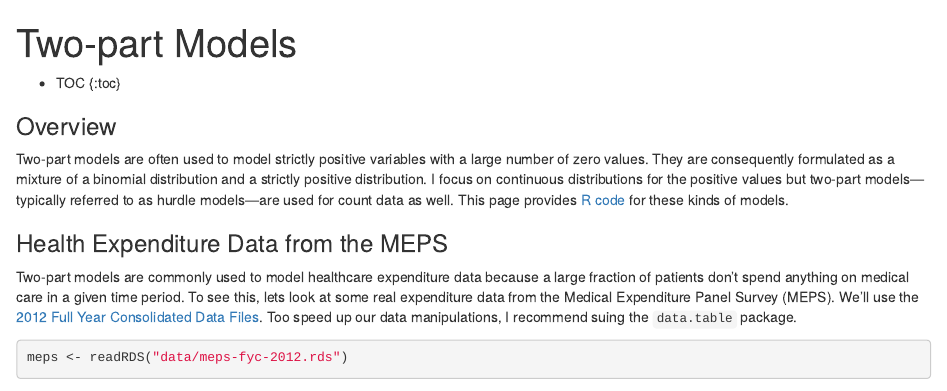
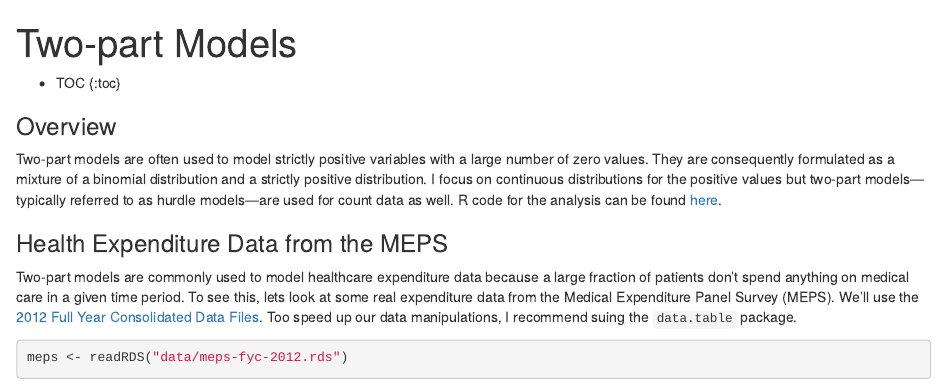
Before and after one commit to dincerti/dincerti.github.io, an R Markdown document (_rmd-posts/twopart.Rmd): the page in a window 1100 px wide, from its top. Rendered offline with R 4.5, knitr and Pandoc, with nearby package versions; some code elsewhere in the file could not run offline.

````diff
--- a/_rmd/twopart.Rmd
+++ b/_rmd-posts/twopart.Rmd
@@ -9,6 +9,6 @@
 ```
 ### Overview
-Two-part models are often used to model strictly positive variables with a large number of zero values. They are consequently formulated as a mixture of a binomial distribution and a strictly positive distribution. I focus on continuous distributions for the positive values but two-part models---typically referred to as hurdle models---are used for count data as well. This page provides [R code]({{site.url}}/r/twopart.R) for these kinds of models.
+Two-part models are often used to model strictly positive variables with a large number of zero values. They are consequently formulated as a mixture of a binomial distribution and a strictly positive distribution. I focus on continuous distributions for the positive values but two-part models---typically referred to as hurdle models---are used for count data as well. R code for the analysis can be found [here](https://github.com/dincerti/dincerti.github.io).
 
 ### Health Expenditure Data from the MEPS
 Two-part models are commonly used to model healthcare expenditure data because a large fraction of patients don't spend anything on medical care in a given time period. To see this, lets look at some real expenditure data from the Medical Expenditure Panel Survey (MEPS). We'll use the [2012 Full Year Consolidated Data Files](http://meps.ahrq.gov/mepsweb/data_stats/download_data_files_detail.jsp?cboPufNumber=HC-155). Too speed up our data manipulations, I recommend suing the `data.table` package.
````
Also changed, not shown: _rmd-posts/bayesian_markov_cohort.R (renamed from r/bayesian_markov_cohort.R), _rmd-posts/bayesian_markov_cohort.Rmd (renamed from _rmd/bayesian_markov_cohort.Rmd), _rmd-posts/bayesian_meta_analysis.R (renamed from r/bayesian_meta_analysis.R), _rmd-posts/bayesian_meta_analysis.Rmd (renamed from _rmd/bayesian_meta_analysis.Rmd), _rmd-posts/bibliography.bib (renamed from _rmd/bibliography.bib), _rmd-posts/diabetes_highcost.R (renamed from r/diabetes_highcost.R), _rmd-posts/diabetes_highcost.Rmd (renamed from _rmd/diabetes_highcost.Rmd), _rmd-posts/loadclean_mepsdiab.R (renamed from r/loadclean_mepsdiab.R), _rmd-posts/markov_cohort.Rmd (renamed from _rmd/markov_cohort.Rmd), _rmd-posts/twopart.R (renamed from r/twopart.R), _rmd-posts/twopart_re_longitudinal.R (renamed from r/twopart_re_longitudinal.R), _rmd-posts/twopart_re_longitudinal.Rmd (renamed from _rmd/twopart_re_longitudinal.Rmd), _rmd-posts/twopart_re_mcmc.R (renamed from r/twopart_re_mcmc.R), _rmd-posts/twopart.Rmd (2 more changed lines).
